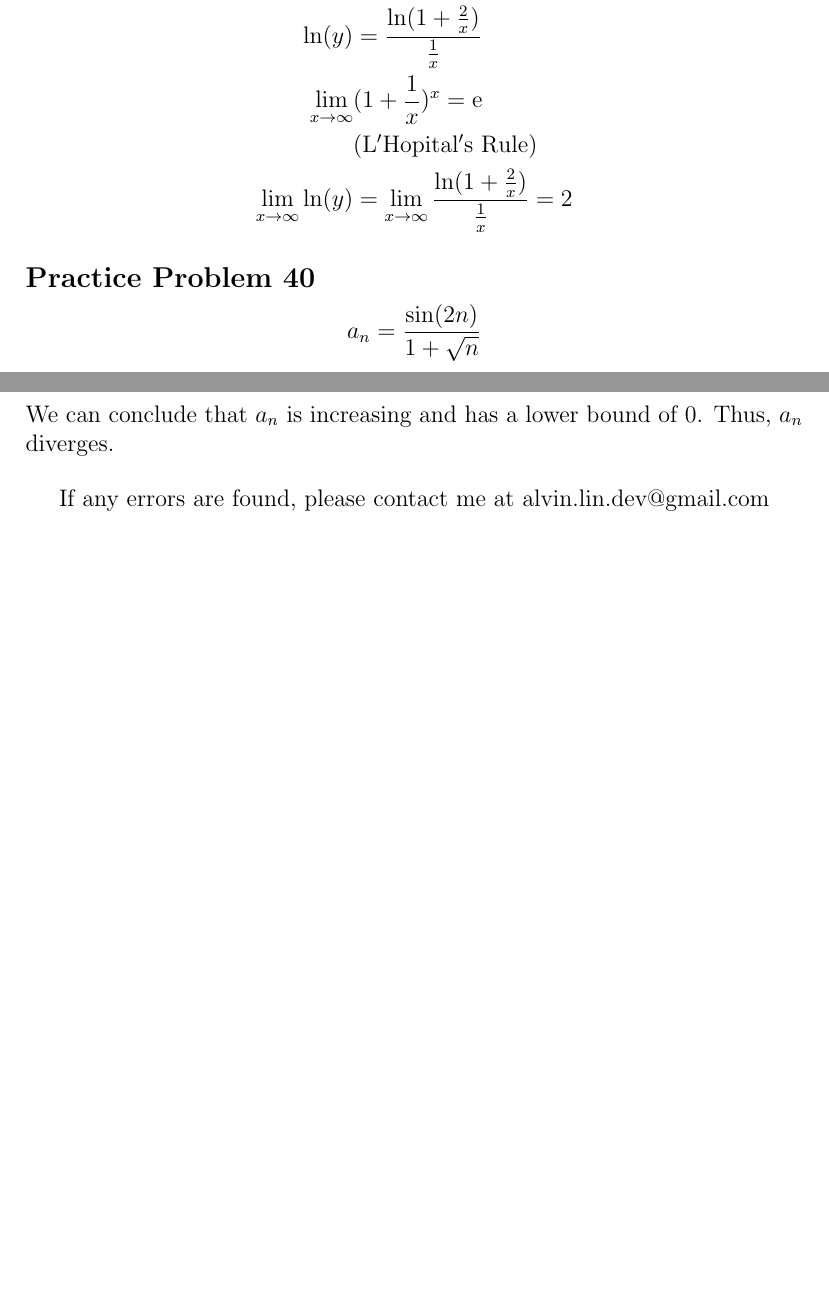
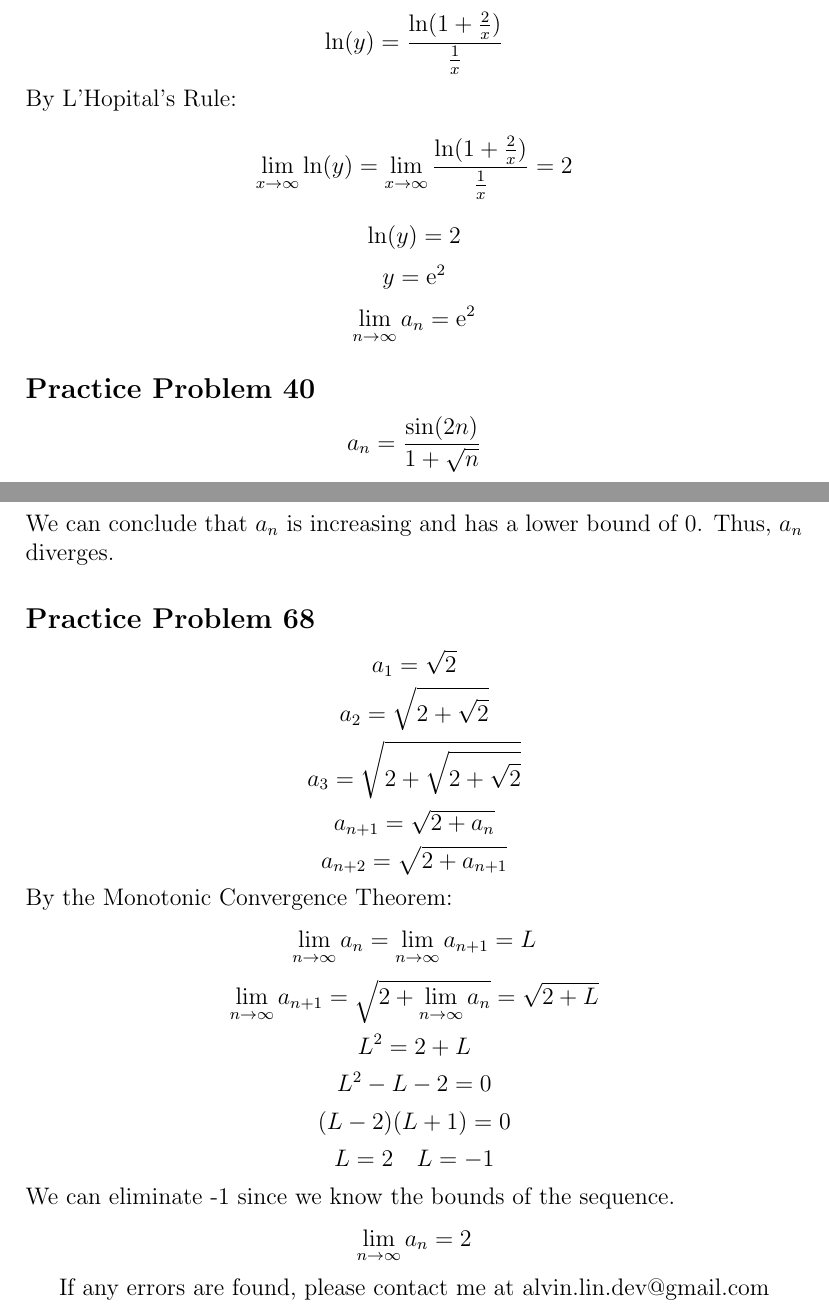
Before and after one commit to omgimanerd/rit, a LaTeX document (latex/math-182a_calculus-2/11.1_sequences.tex): two parts of pages 6 and 7 of 7, joined at a grey line, cut so that both start at the same text, the shorter picture padded with empty space. Compiled offline with pdfLaTeX.

Commit message:
series and shit

```diff
--- a/latex/math-182a_calculus-2/11.1-2_sequences-and-series.tex
+++ b/latex/math-182a_calculus-2/11.1_sequences.tex
@@ -16,7 +16,7 @@
 \newcommand*{\Diff}[1]{\mathrm{d^#1}}
 \newcommand*{\e}{\mathrm{e}}
 
-\title{Sequences and Series}
+\title{Sequences}
 \author{Alvin Lin}
 \date{Calculus II: August 2016 - December 2016}
 
@@ -182,16 +180,16 @@ diverges.
 
 \subsection*{Practice Problem 39}
 \[ a_{n} = (1+\frac{2}{n})^{n} \]
-\[ lim_{n\to\infty}{(1+\frac{2}{n})^{n}} \]
-\begin{align*}
-  y = y(x) &= (1+\frac{2}{x})^{x} \\
-  \ln(y) &= x\ln(1+\frac{2}{x}) \\
-  \ln(y) &= \frac{\ln(1+\frac{2}{x})}{\frac{1}{x}} \\
-  \lim_{x\to\infty}&{(1+\frac{1}{x})^{x}} = \e \\
-  & \mathrm{(L'Hopital's\ Rule)} \\
-  \lim_{x\to\infty}{\ln(y)} &=
-    \lim_{x\to\infty}{\frac{\ln(1+\frac{2}{x})}{\frac{1}{x}}} = 2
-\end{align*}
+\[ \lim_{n\to\infty}{(1+\frac{2}{n})^{n}} \]
+\[ y = y(x) = (1+\frac{2}{x})^{x} \]
+\[ \ln(y) = x\ln(1+\frac{2}{x}) \]
+\[ \ln(y) = \frac{\ln(1+\frac{2}{x})}{\frac{1}{x}} \]
+By L'Hopital's Rule:
+\[ \lim_{x\to\infty}{\ln(y)} =
+   \lim_{x\to\infty}{\frac{\ln(1+\frac{2}{x})}{\frac{1}{x}}} = 2 \]
+\[ \ln(y) = 2 \]
+\[ y = \e^{2} \]
+\[ \lim_{n\to\infty}{a_{n}} = \e^{2} \]
 
 \subsection*{Practice Problem 40}
 \[ a_{n} = \frac{\sin(2n)}{1+\sqrt{n}} \]
@@ -208,6 +206,23 @@ Either \( a_{n} \geq a_{n+1} \) or \( a_{n+1} \geq a_{n} \) for all n.
 We can conclude that \( a_{n} \) is increasing and has a lower bound of 0.
 Thus, \( a_{n} \) diverges.
 
+\subsection*{Practice Problem 68}
+\[ a_{1} = \sqrt{2} \]
+\[ a_{2} = \sqrt{2+\sqrt{2}} \]
+\[ a_{3} = \sqrt{2+\sqrt{2+\sqrt{2}}} \]
+\[ a_{n+1} = \sqrt{2+a_{n}} \]
+\[ a_{n+2} = \sqrt{2+a_{n+1}} \]
+By the Monotonic Convergence Theorem:
+\[ \lim_{n\to\infty}{a_{n}} = \lim_{n\to\infty}{a_{n+1}} = L \]
+\[ \lim_{n\to\infty}{a_{n+1}} = \sqrt{2+\lim_{n\to\infty}{a_{n}}} =
+   \sqrt{2+L} \]
+\[ L^{2} = 2+L \]
+\[ L^{2}-L-2 = 0 \]
+\[ (L-2)(L+1) = 0 \]
+\[ L = 2 \quad L = -1 \]
+We can eliminate -1 since we know the bounds of the sequence.
+\[ \lim_{n\to\infty}{a_{n}} = 2 \]
+
 \begin{center}
   If any errors are found, please contact me at alvin.lin.dev@gmail.com
 \end{center}
```
Also changed, not shown: latex/math-182a_calculus-2/11.2_series.tex (added, +48 -0 lines), latex/math-182a_calculus-2/11.1_sequences.tex (4 more changed lines).
